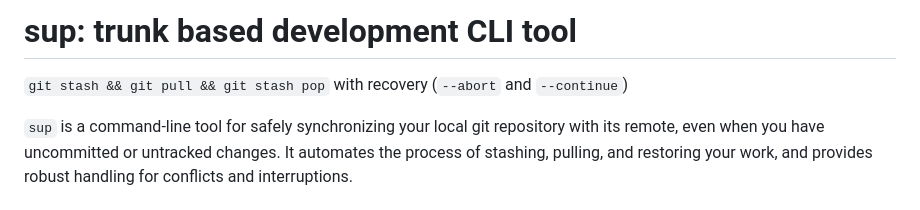
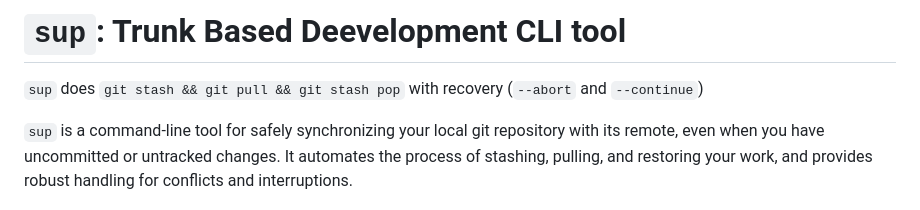
Before and after one commit to strowk/sup, a Markdown page: README.md, the part around the change. Drawn GitHub-style.

```diff
--- a/README.md
+++ b/README.md
@@ -1,6 +1,6 @@
-# sup: trunk based development CLI tool
+# `sup`: Trunk Based Deevelopment CLI tool
 
-`git stash && git pull && git stash pop` with recovery (`--abort` and `--continue`)
+`sup` does `git stash && git pull && git stash pop` with recovery (`--abort` and `--continue`)
 
 `sup` is a command-line tool for safely synchronizing your local git repository with its remote, even when you have uncommitted or untracked changes. It automates the process of stashing, pulling, and restoring your work, and provides robust handling for conflicts and interruptions.
 
```
